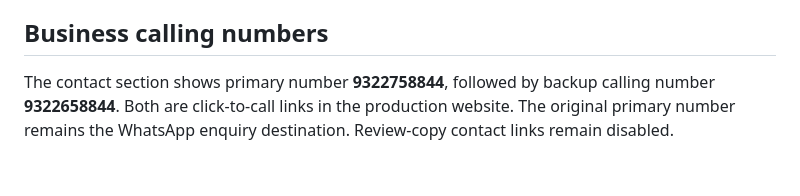
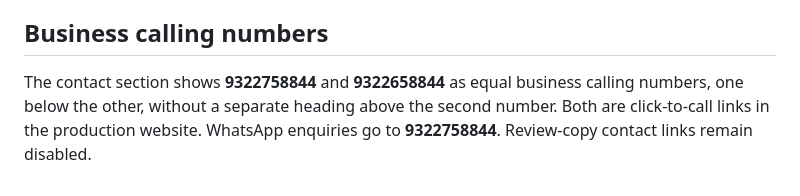
Before and after one commit to dhyanshaj/Website, a Markdown page: preview/README.md, the part around the change. Rendered like a GitHub page.

```diff
--- a/preview/README.md
+++ b/preview/README.md
@@ -46,4 +46,4 @@ The standalone sample passed nine Chromium checks for catalogue rendering, multi
 
 ## Business calling numbers
 
-The contact section shows primary number **9322758844**, followed by backup calling number **9322658844**. Both are click-to-call links in the production website. The original primary number remains the WhatsApp enquiry destination. Review-copy contact links remain disabled.
+The contact section shows **9322758844** and **9322658844** as equal business calling numbers, one below the other, without a separate heading above the second number. Both are click-to-call links in the production website. WhatsApp enquiries go to **9322758844**. Review-copy contact links remain disabled.
```
Also changed, not shown: README.md (+1 -1 lines), screenshots/contact-desktop.png, screenshots/contact-mobile.png, screenshots/desktop-full-page.png, screenshots/desktop-homepage.png, 3 other files.
